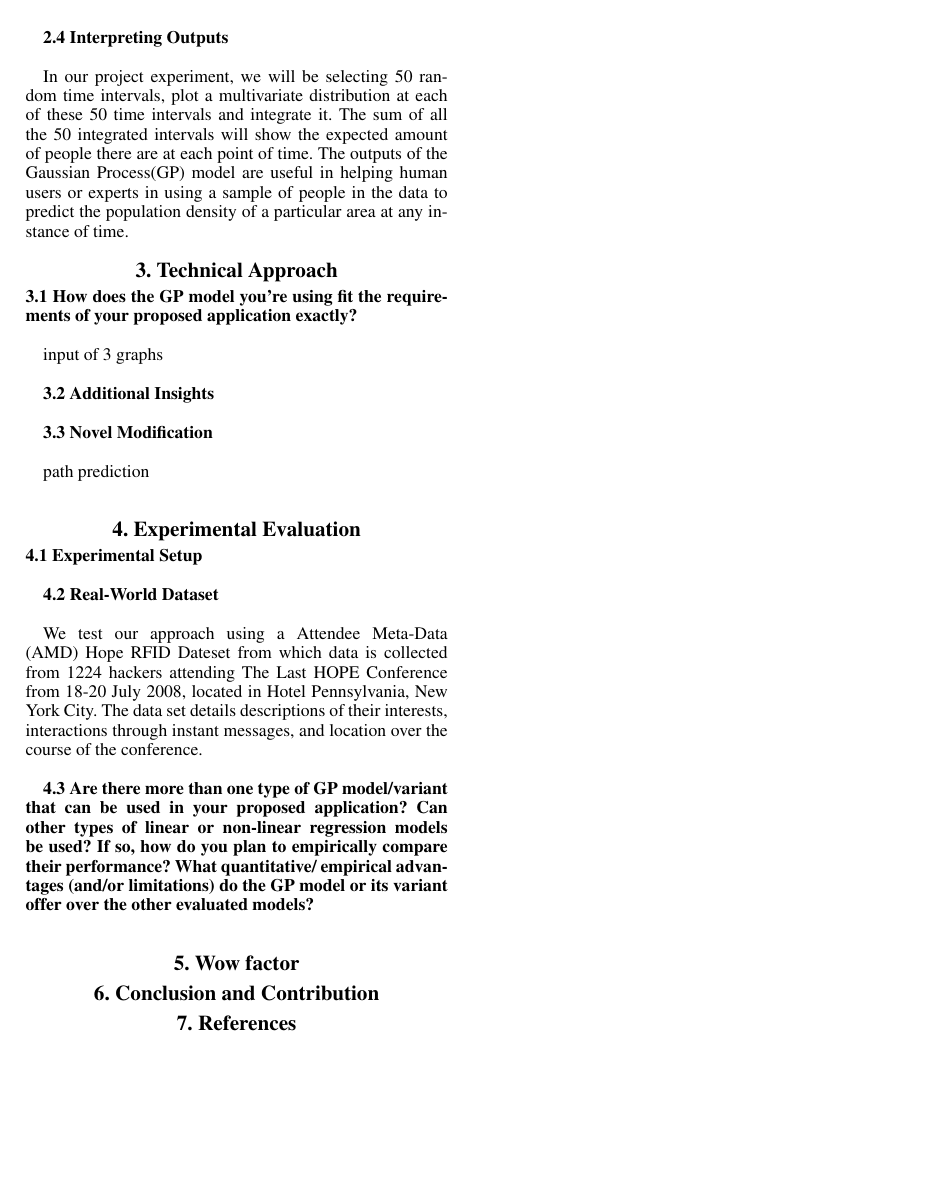
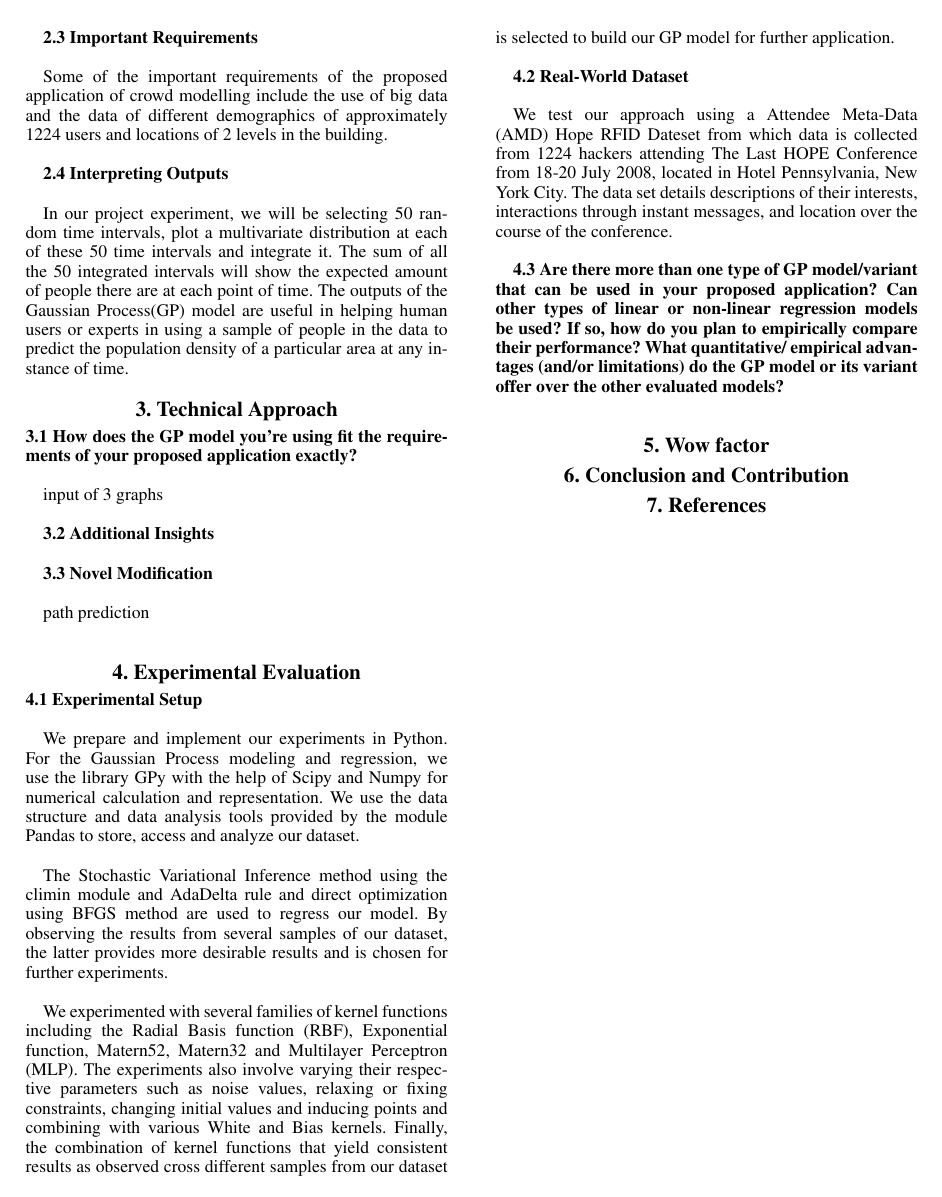
Before and after one commit to Ohohcakester/cs4246-project, a LaTeX paper (report/report.tex): page 2 of 2. Compiled offline with pdfLaTeX.

Commit message:
Add GP experiment setup and related info to report

```diff
--- a/report/report.tex
+++ b/report/report.tex
@@ -77,6 +77,12 @@ path prediction \\
 
 {\bf4.1  Experimental Setup} \\
 
+We prepare and implement our experiments in Python. For the Gaussian Process modeling and regression, we use the library GPy with the help of Scipy and Numpy for numerical calculation and representation. We use the data structure and data analysis tools provided by the module Pandas to store, access and analyze our dataset. \\
+
+The Stochastic Variational Inference method using the climin module and AdaDelta rule and direct optimization using BFGS method are used to regress our model. By observing the results from several samples of our dataset, the latter provides more desirable results and is chosen for further experiments. \\
+
+We experimented with several families of kernel functions including the Radial Basis function (RBF), Exponential function, Matern52, Matern32 and Multilayer Perceptron (MLP). The experiments also involve varying their respective parameters such as noise values, relaxing or fixing constraints, changing initial values and inducing points and combining with various White and Bias kernels. Finally, the combination of kernel functions that yield consistent results as observed cross different samples from our dataset is selected to build our GP model for further application. \\
+
 {\bf4.2  Real-World Dataset} \\
 
 We test our approach using a Attendee Meta-Data (AMD) Hope RFID Dateset from which data is collected from 1224 hackers attending The Last HOPE Conference from 18-20 July 2008, located in Hotel Pennsylvania, New York City. The data set details descriptions of their interests, interactions through instant messages, and location over the course of the conference. \\
```
Also changed, not shown: report/report.tex (4 more changed lines).
